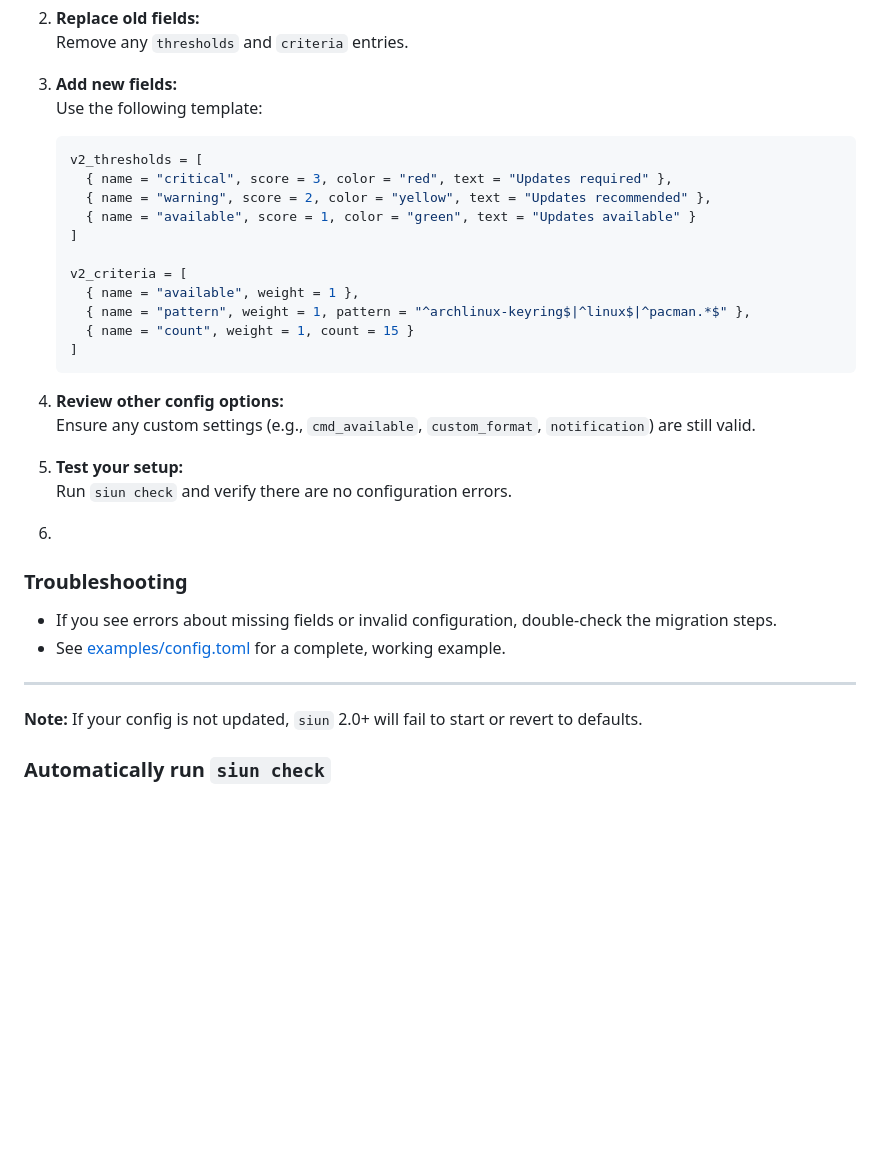
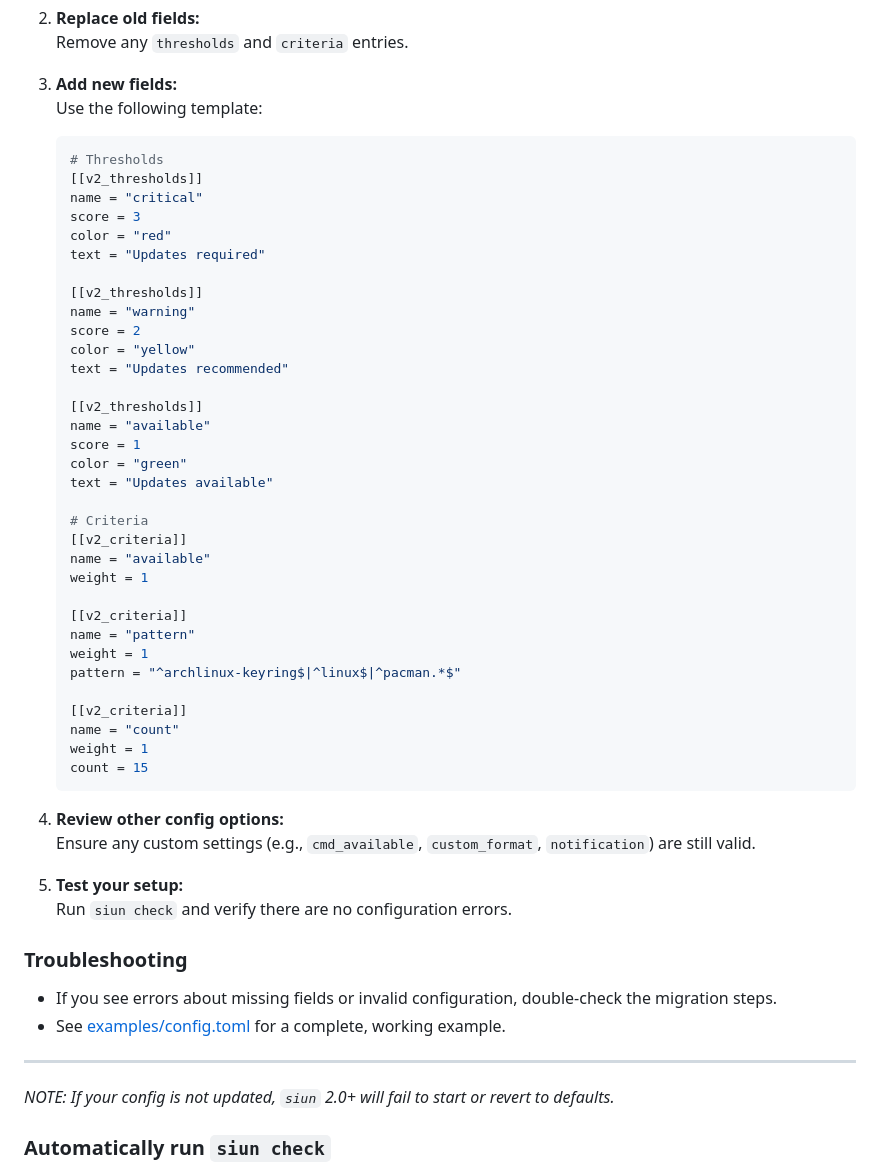
Before and after one commit to t4k1t/siun, a Markdown page: README.md, the part around the change. Rendered like a GitHub page; blank space fills up the shorter version.

Commit message:
Fix migration section of README
Signed-off-by: Thomas <t4k1t+github@protonmail.com>

````diff
--- a/README.md
+++ b/README.md
@@ -109,25 +109,47 @@ Old fields (`thresholds`, `criteria`) are no longer supported.
    Use the following template:
 
    ```toml
-   v2_thresholds = [
-     { name = "critical", score = 3, color = "red", text = "Updates required" },
-     { name = "warning", score = 2, color = "yellow", text = "Updates recommended" },
-     { name = "available", score = 1, color = "green", text = "Updates available" }
-   ]
+   # Thresholds
+   [[v2_thresholds]]
+   name = "critical"
+   score = 3
+   color = "red"
+   text = "Updates required"
 
-   v2_criteria = [
-     { name = "available", weight = 1 },
-     { name = "pattern", weight = 1, pattern = "^archlinux-keyring$|^linux$|^pacman.*$" },
-     { name = "count", weight = 1, count = 15 }
-   ]
-   ```
+   [[v2_thresholds]]
+   name = "warning"
+   score = 2
+   color = "yellow"
+   text = "Updates recommended"
+
+   [[v2_thresholds]]
+   name = "available"
+   score = 1
+   color = "green"
+   text = "Updates available"
+
+   # Criteria
+   [[v2_criteria]]
+   name = "available"
+   weight = 1
+
+   [[v2_criteria]]
+   name = "pattern"
+   weight = 1
+   pattern = "^archlinux-keyring$|^linux$|^pacman.*$"
+
+   [[v2_criteria]]
+   name = "count"
+   weight = 1
+   count = 15
+      ```
 
 4. **Review other config options:**
    Ensure any custom settings (e.g., `cmd_available`, `custom_format`, `notification`) are still valid.
 
-1. **Test your setup:**
+5. **Test your setup:**
    Run `siun check` and verify there are no configuration errors.
-2.
+
 ### Troubleshooting
 
 - If you see errors about missing fields or invalid configuration, double-check the migration steps.
@@ -135,7 +157,7 @@ Old fields (`thresholds`, `criteria`) are no longer supported.
 
 ---
 
-**Note:** If your config is not updated, `siun` 2.0+ will fail to start or revert to defaults.
+*NOTE: If your config is not updated, `siun` 2.0+ will fail to start or revert to defaults.*
 
 ### Automatically run `siun check`
 
````
